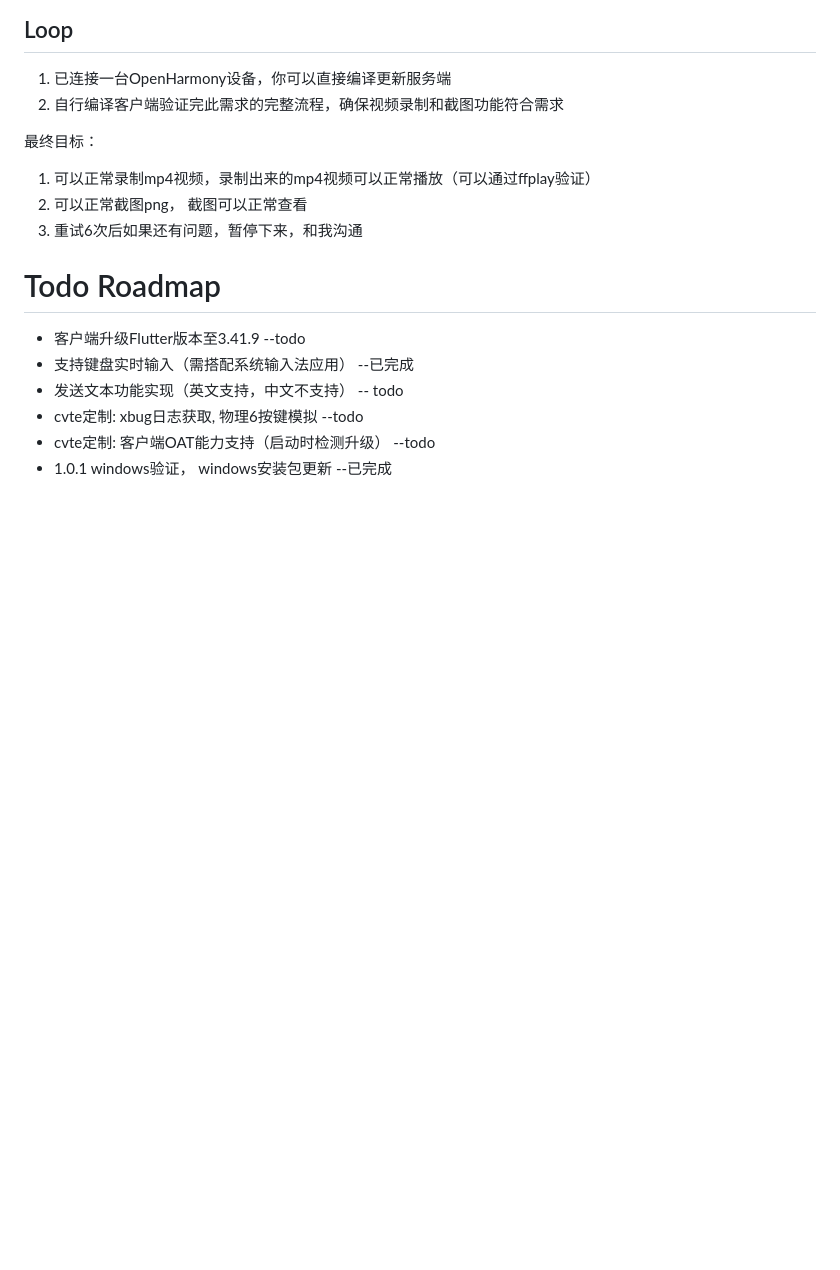
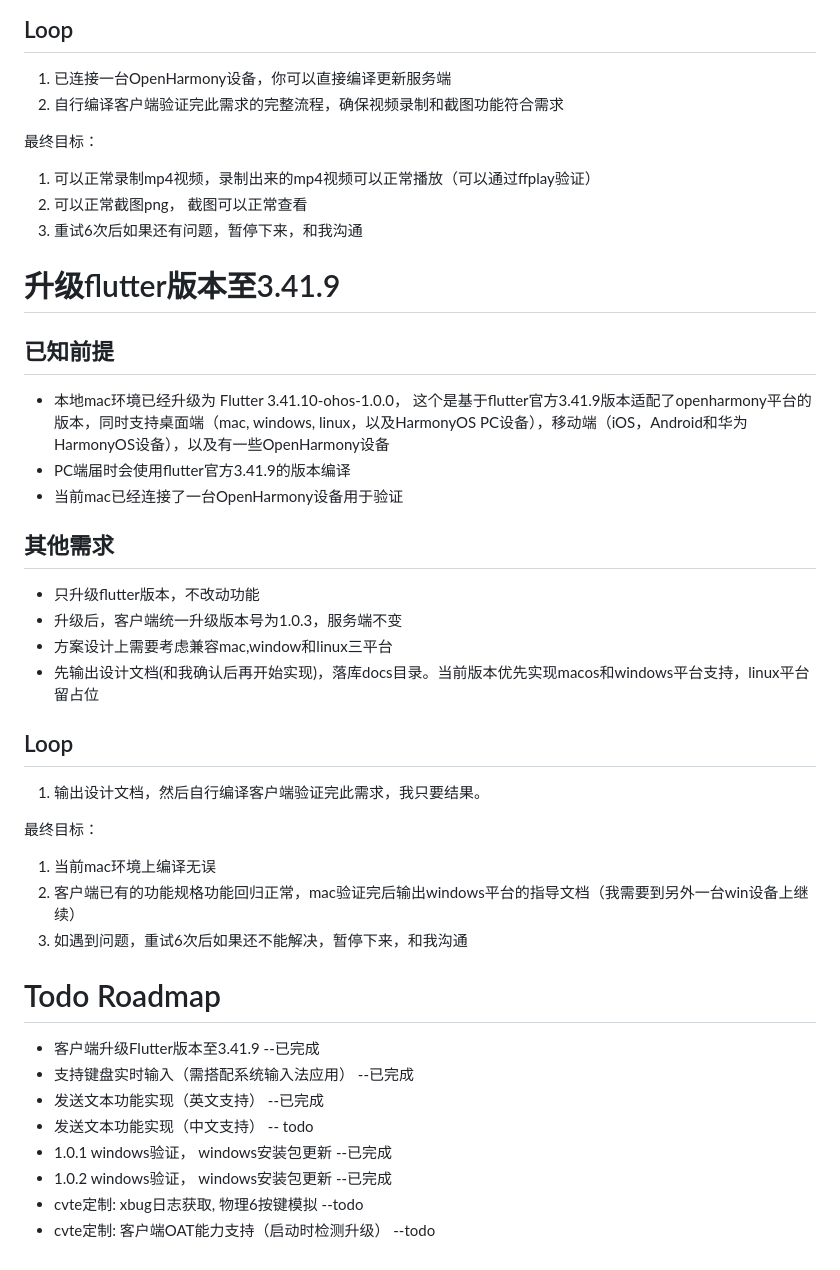
Before and after one commit to guoxiucai/ohos-scrcpy-app, a Markdown page: spec_doc/dev_doc.md, the part around the change. GitHub-like rendering; blank space fills up the shorter version.

Commit message:
docs: 更新开发文档

```diff
--- a/spec_doc/dev_doc.md
+++ b/spec_doc/dev_doc.md
@@ -175,11 +175,37 @@
 
 
 
+# 升级flutter版本至3.41.9
+## 已知前提
+- 本地mac环境已经升级为 Flutter 3.41.10-ohos-1.0.0， 这个是基于flutter官方3.41.9版本适配了openharmony平台的版本，同时支持桌面端（mac, windows, linux，以及HarmonyOS PC设备），移动端（iOS，Android和华为HarmonyOS设备），以及有一些OpenHarmony设备
+- PC端届时会使用flutter官方3.41.9的版本编译
+- 当前mac已经连接了一台OpenHarmony设备用于验证
+
+## 其他需求
+- 只升级flutter版本，不改动功能
+- 升级后，客户端统一升级版本号为1.0.3，服务端不变
+- 方案设计上需要考虑兼容mac,window和linux三平台
+- 先输出设计文档(和我确认后再开始实现)，落库docs目录。当前版本优先实现macos和windows平台支持，linux平台留占位
+
+
+## Loop
+1. 输出设计文档，然后自行编译客户端验证完此需求，我只要结果。
+
+最终目标：
+1. 当前mac环境上编译无误
+1. 客户端已有的功能规格功能回归正常，mac验证完后输出windows平台的指导文档（我需要到另外一台win设备上继续）
+3. 如遇到问题，重试6次后如果还不能解决，暂停下来，和我沟通
+
+
+
+
 
 # Todo Roadmap
- - 客户端升级Flutter版本至3.41.9  --todo
+ - 客户端升级Flutter版本至3.41.9  --已完成
  - 支持键盘实时输入（需搭配系统输入法应用） --已完成
- - 发送文本功能实现（英文支持，中文不支持） -- todo
+ - 发送文本功能实现（英文支持） --已完成
+ - 发送文本功能实现（中文支持） -- todo
+ - 1.0.1 windows验证， windows安装包更新 --已完成
+ - 1.0.2 windows验证， windows安装包更新 --已完成
  - cvte定制: xbug日志获取, 物理6按键模拟 --todo
  - cvte定制: 客户端OAT能力支持（启动时检测升级） --todo
- - 1.0.1 windows验证， windows安装包更新 --已完成
```
